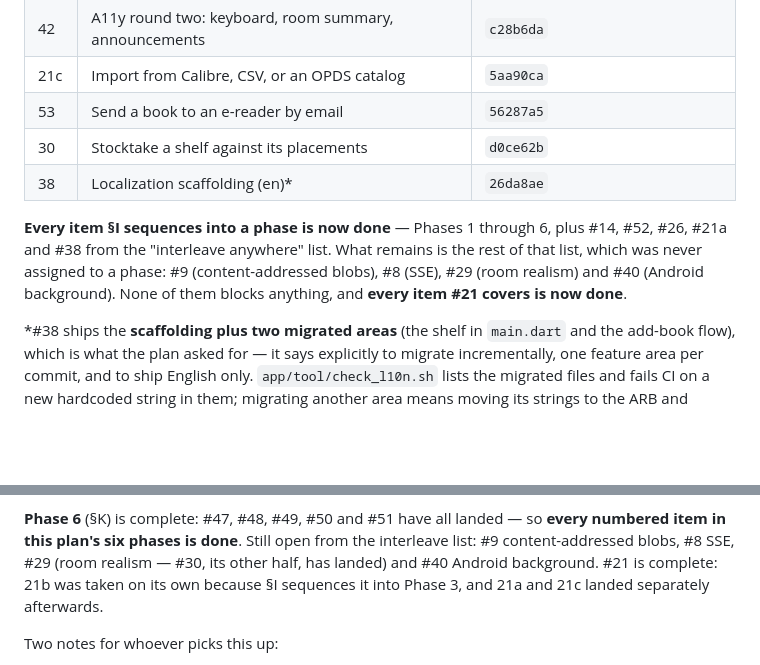
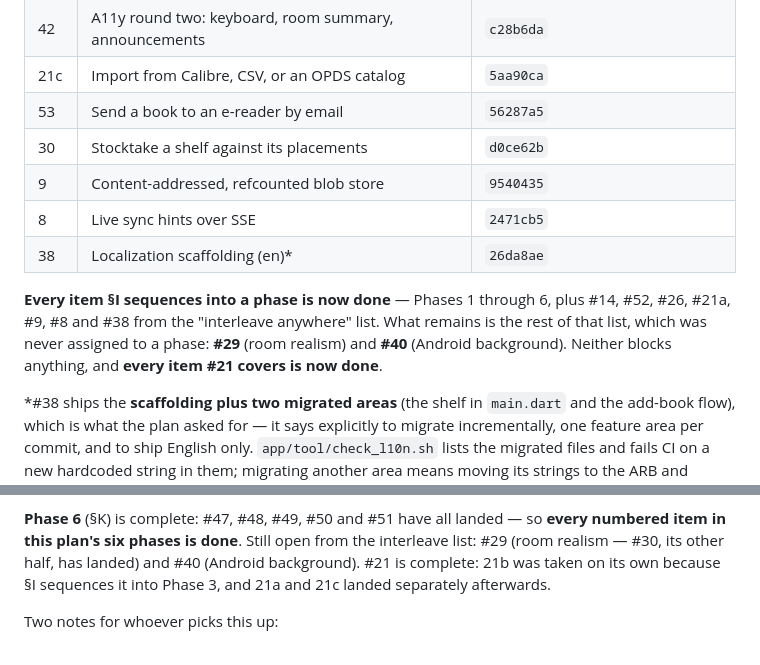
Before and after one commit to AndreiVladescu/Vellum, a Markdown page: docs/IMPROVEMENT_PLAN_5.md, 2 parts joined by grey strips. GitHub-like rendering; blank space fills up the shorter version.

Commit message:
docs: record #9 and #8 in the progress table

```diff
--- a/docs/IMPROVEMENT_PLAN_5.md
+++ b/docs/IMPROVEMENT_PLAN_5.md
@@ -73,13 +73,15 @@ is answerable from `git log`:
 | 21c | Import from Calibre, CSV, or an OPDS catalog | `5aa90ca` |
 | 53 | Send a book to an e-reader by email | `56287a5` |
 | 30 | Stocktake a shelf against its placements | `d0ce62b` |
+| 9 | Content-addressed, refcounted blob store | `9540435` |
+| 8 | Live sync hints over SSE | `2471cb5` |
 | 38 | Localization scaffolding (en)* | `26da8ae` |
 
 **Every item §I sequences into a phase is now done** — Phases 1 through 6, plus
-#14, #52, #26, #21a and #38 from the "interleave anywhere" list. What remains is
-the rest of that list, which was never assigned to a phase: #9 (content-addressed
-blobs), #8 (SSE), #29 (room realism) and #40 (Android background). None of them
-blocks anything, and **every item #21 covers is now done**.
+#14, #52, #26, #21a, #9, #8 and #38 from the "interleave anywhere" list. What
+remains is the rest of that list, which was never assigned to a phase: **#29**
+(room realism) and **#40** (Android background). Neither blocks anything, and
+**every item #21 covers is now done**.
 
 *#38 ships the **scaffolding plus two migrated areas** (the shelf in `main.dart`
 and the add-book flow), which is what the plan asked for — it says explicitly to
@@ -107,8 +109,8 @@ take a string literal.
 
 **Phase 6** (§K) is complete: #47, #48, #49, #50 and #51 have all landed — so
 **every numbered item in this plan's six phases is done**.
-Still open from the interleave list: #9 content-addressed blobs, #8 SSE, #29
-(room realism — #30, its other half, has landed) and #40 Android background. #21 is complete: 21b was taken on its own because §I sequences it
+Still open from the interleave list: #29 (room realism — #30, its other half, has
+landed) and #40 (Android background). #21 is complete: 21b was taken on its own because §I sequences it
 into Phase 3, and 21a and 21c landed separately afterwards.
 
 Two notes for whoever picks this up:
```
